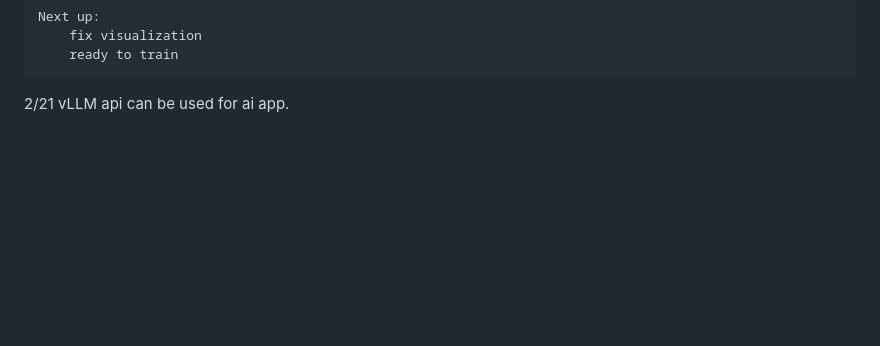
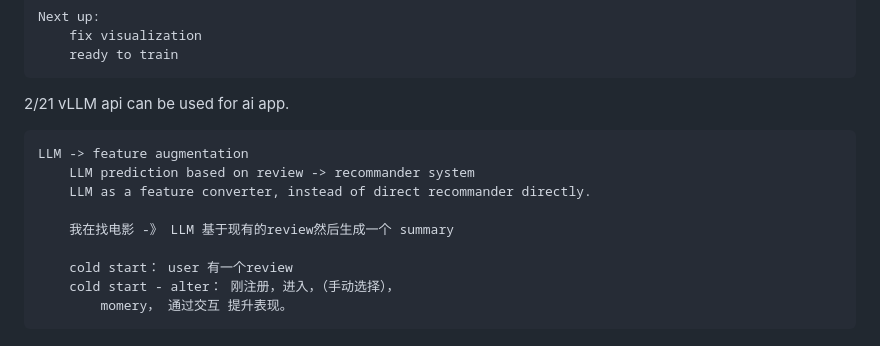
Before and after one commit to williamQ96/GraphLLM-Rec, a Markdown page: log.md, the part around the change. Drawn GitHub-style; blank space fills up the shorter version.

```diff
--- a/log.md
+++ b/log.md
@@ -114,3 +114,14 @@ _______________________________________________________________________________
 2/21
     vLLM api
         can be used for ai app.
+
+
+    LLM -> feature augmentation
+        LLM prediction based on review -> recommander system
+        LLM as a feature converter, instead of direct recommander directly.
+
+        我在找电影 -》 LLM 基于现有的review然后生成一个 summary
+
+        cold start： user 有一个review
+        cold start - alter： 刚注册，进入，（手动选择），
+            momery， 通过交互 提升表现。
```
